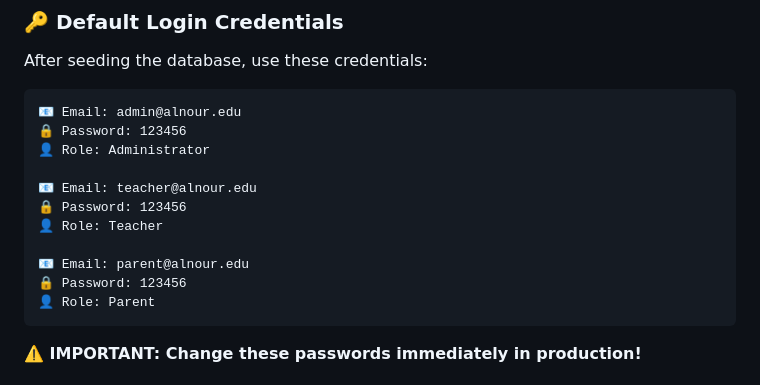
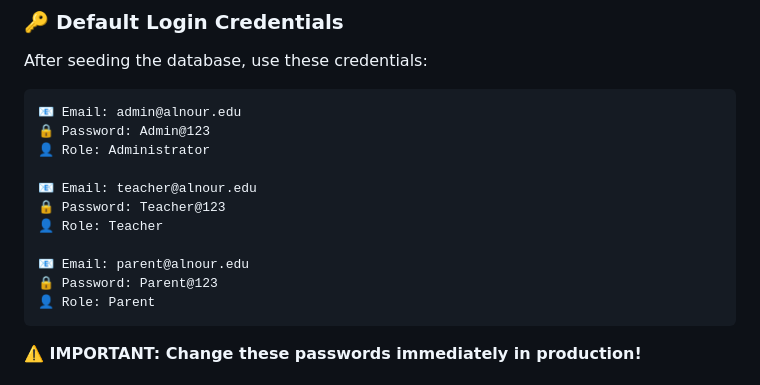
Before and after one commit to zay-eng/al-nour-school-platform, a Markdown page: README.md, the part around the change. Drawn GitHub-style.

````diff
--- a/README.md
+++ b/README.md
@@ -131,15 +131,15 @@ After seeding the database, use these credentials:
 
 ```
 📧 Email: admin@alnour.edu
-🔒 Password: 123456
+🔒 Password: Admin@123
 👤 Role: Administrator
 
 📧 Email: teacher@alnour.edu
-🔒 Password: 123456
+🔒 Password: Teacher@123
 👤 Role: Teacher
 
 📧 Email: parent@alnour.edu
-🔒 Password: 123456
+🔒 Password: Parent@123
 👤 Role: Parent
 ```
 
````
Also changed, not shown: TROUBLESHOOTING.md (added, +154 -0 lines).
